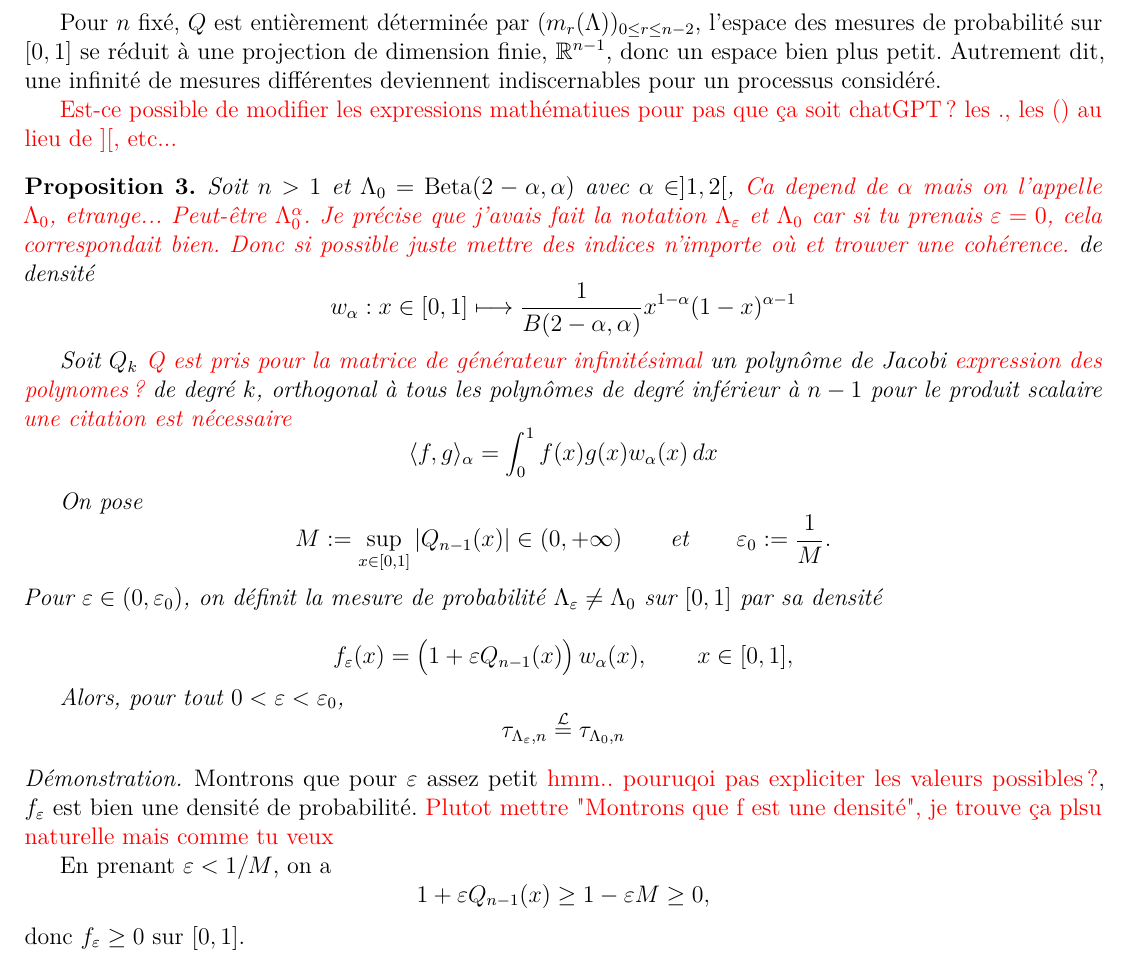
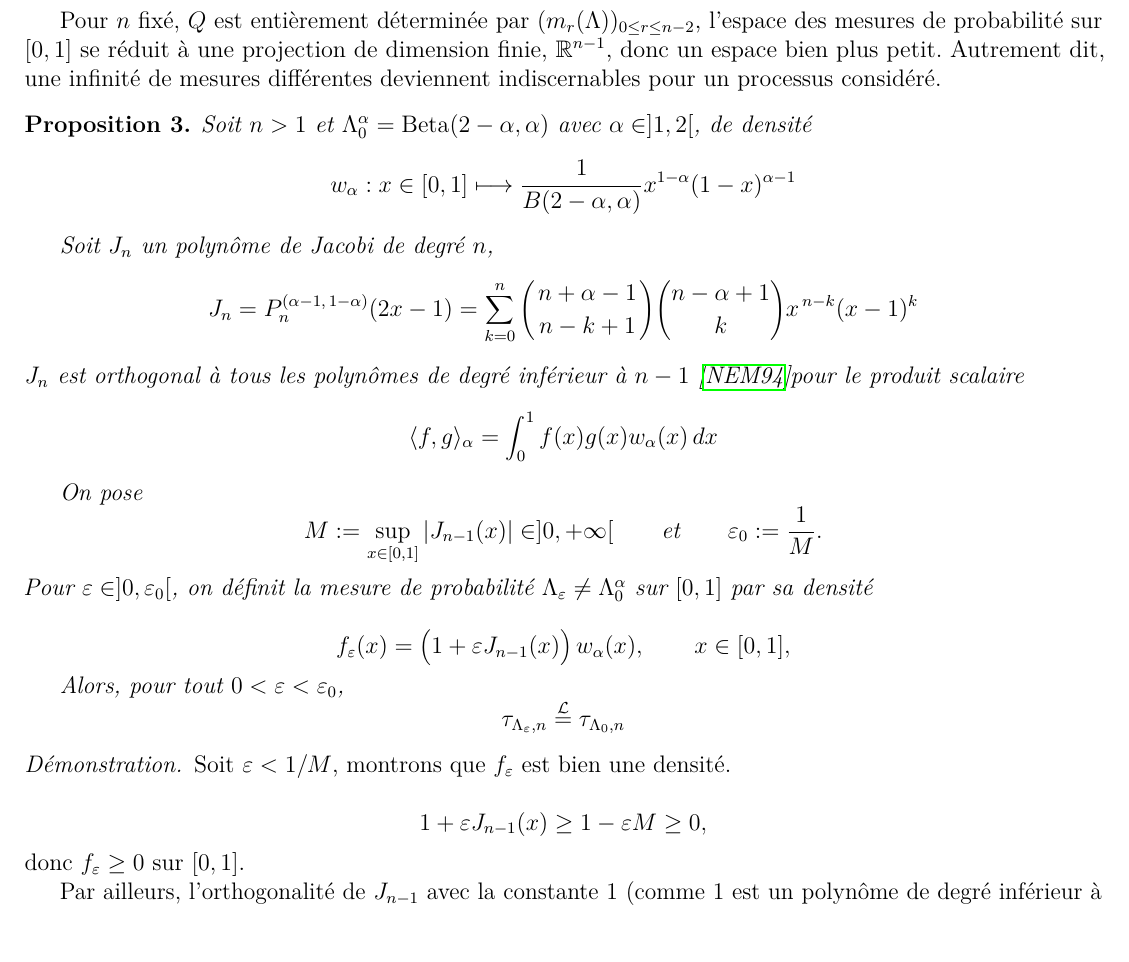
Before and after one commit to Sala2Code/Coalescent_Simulation, a LaTeX document (LaTeX/main.tex): part of page 5 of 8, cut so that both start at the same text, the shorter picture padded with empty space. Compiled offline with pdfLaTeX.

Commit message:
j'ai fait au max on reparle demain sur bourquoi Beta(2-alpha,alpha) et non bBeta(alpha,beta)

```diff
--- a/LaTeX/main.tex
+++ b/LaTeX/main.tex
@@ -526,39 +526,39 @@
     une infinité de mesures différentes
     deviennent indiscernables pour un processus considéré.
 
-    \textcolor{red}{Est-ce possible de modifier les expressions mathématiues pour pas
-    que ça soit chatGPT ? les ., les $()$ au lieu de $][$, etc... }
 \begin{proposition}\label{prop:beta_indiscernable}
-    Soit $n>1$ et $\Lambda_0=\mathrm{Beta}(2-\alpha,\alpha)$ avec $\alpha \in ]1,2[$,
-    \textcolor{red}{Ca depend de $\alpha$ mais on l'appelle $\Lambda_0$, etrange...
-    Peut-être $\Lambda_0^\alpha$. Je précise que j'avais fait la notation
-    $\Lambda_\varepsilon$ et $\Lambda_0$ car si tu prenais $\varepsilon=0$, cela
-    correspondait bien. Donc si possible juste mettre des indices n'importe où
-    et trouver une cohérence.}
-    de densité \[
-    w_\alpha : x\in [0,1] \longmapsto
+    Soit $n>1$ et $\Lambda_0^\alpha=\mathrm{Beta}(2-\alpha,\alpha)$ avec $\alpha \in ]1,2[$,
+    de densité
+    $$
+     w_\alpha : x\in [0,1] \longmapsto
     \frac{1}{B(2-\alpha,\alpha)} x^{1-\alpha}(1-x)^{\alpha-1}
-    \]
+    $$
 
-    Soit $Q_{k}$ \textcolor{red}{Q est pris pour la matrice de générateur infinitésimal} un polynôme de Jacobi \textcolor{red}{expression des polynomes ?} de degré $k$,
-    orthogonal à tous les polynômes de degré inférieur à $n-1$ pour
-    le produit scalaire  \textcolor{red}{une citation est nécessaire}
+    Soit $J_{n}$  un polynôme de Jacobi de degré $n$,
+    $$
+        J_{n}=P_{n}^{(\alpha-1,\,1-\alpha)}(2x-1)=\sum_{k=0}^{n}
+        \binom{n+\alpha-1}{\,n-k+1\,}
+        \binom{n-\alpha+1}{\,k\,}
+        x^{\,n-k}(x-1)^k
+    $$
+     $J_n$ est orthogonal à tous les polynômes de degré inférieur à $n-1$ \cite{nevai1994generalized}pour
+    le produit scalaire
     \[
     \langle f,g\rangle_\alpha=\int_0^1 f(x)g(x) w_\alpha(x)\,dx
     \]
 
       On pose
   \[
-    M:=\sup_{x\in[0,1]}|Q_{n-1}(x)| \in (0,+\infty)
+    M:=\sup_{x\in[0,1]}|J_{n-1}(x)| \in ]0,+\infty[
     \qquad\text{et}\qquad
     \varepsilon_0 := \frac{1}{M}.
   \]
-  Pour $\varepsilon\in(0,\varepsilon_0)$, on définit la mesure de probabilité $\Lambda_{\varepsilon} \neq
-    \Lambda_0$ sur $[0,1]$ par sa densité
+  Pour $\varepsilon\in]0,\varepsilon_0[ $, on définit la mesure de probabilité $\Lambda_{\varepsilon} \neq
+    \Lambda_0^\alpha$ sur $[0,1]$ par sa densité
 
     \[
     f_\varepsilon(x)
-    =\bigl(1+\varepsilon Q_{n-1}(x)\bigr)\,w_\alpha(x),
+    =\bigl(1+\varepsilon J_{n-1}(x)\bigr)\,w_\alpha(x),
     \qquad x\in[0,1],
     \]
 
@@ -570,17 +570,13 @@
     \]
 \end{proposition}
 \begin{proof}
-    Montrons que pour $\varepsilon$ assez petit
-    \textcolor{red}{hmm.. pouruqoi pas expliciter les valeurs possibles?},
-     $f_\varepsilon$ est bien une densité
-    de probabilité. \textcolor{red}{Plutot mettre "Montrons que f est une densité", je
-    trouve ça plsu naturelle mais comme tu veux}
+    Soit $\varepsilon<1/M$, montrons que $f_\varepsilon$ est bien une densité.
 
-    En prenant $\varepsilon<1/M$, on a
-    \[
-        1+\varepsilon Q_{n-1}(x)\ge 1-\varepsilon M \ge 0,
-    \]
+    $$
+        1+\varepsilon J_{n-1}(x)\ge 1-\varepsilon M \ge 0,
+    $$
     donc $f_\varepsilon\ge 0$ sur $[0,1]$.
 
-    Par ailleurs, l’orthogonalité de $Q_{n-1}$ avec la constante $1$ donne
+    Par ailleurs, l’orthogonalité de $J_{n-1}$ avec la constante $1$ (comme $1$ est un polynôme de degré inférieur à $n-1$)
+     donne
     \[
```
Also changed, not shown: LaTeX/ref.bib (+10 -0 lines), LaTeX/main.bbl, LaTeX/main.pdf, LaTeX/photo/plot_foret_pas_gde_beta.png, LaTeX/photo/plot_foret_pas_gde_beta.svg, LaTeX/svg-inkscape/plot_foret_pas_gde_beta_svg-tex.pdf, LaTeX/main.tex (18 more changed lines), 9 other files.
